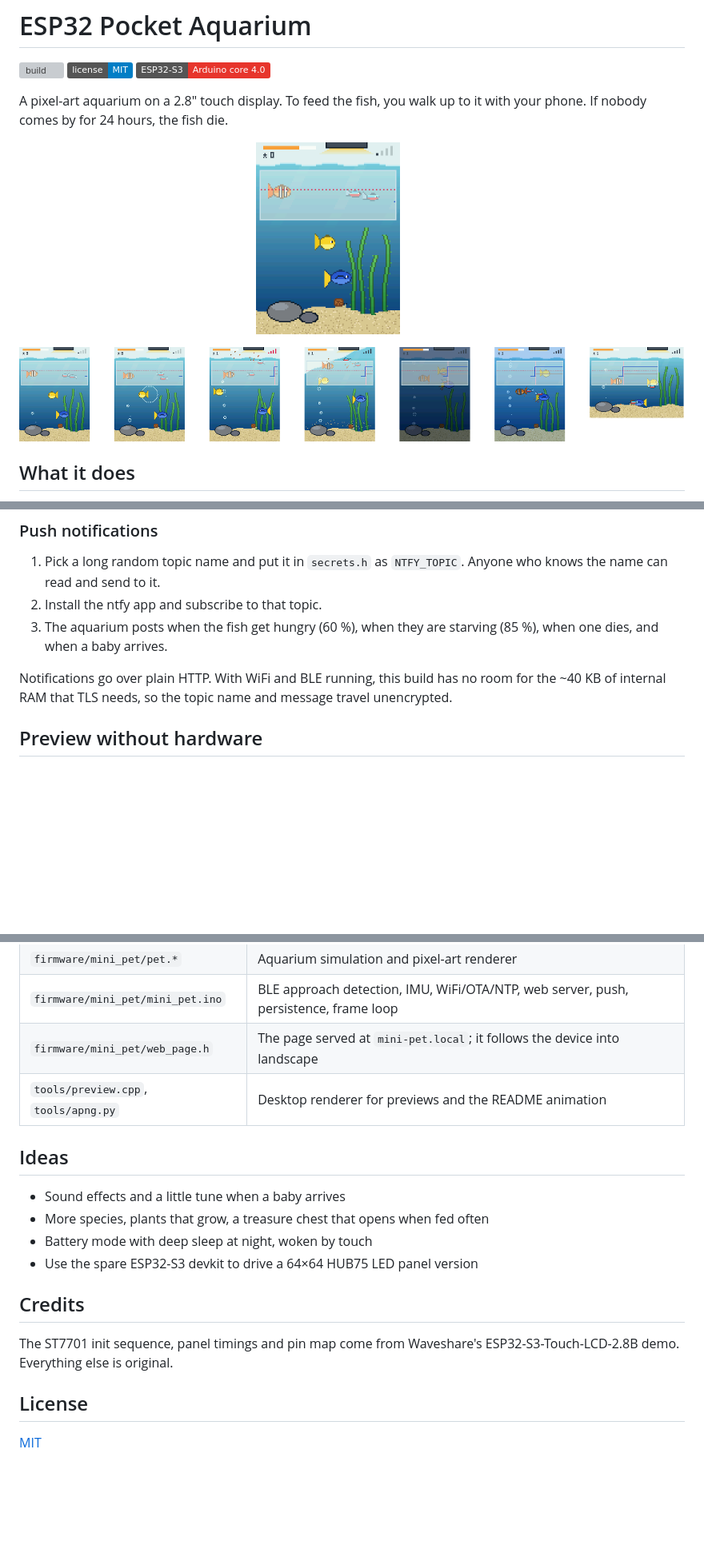
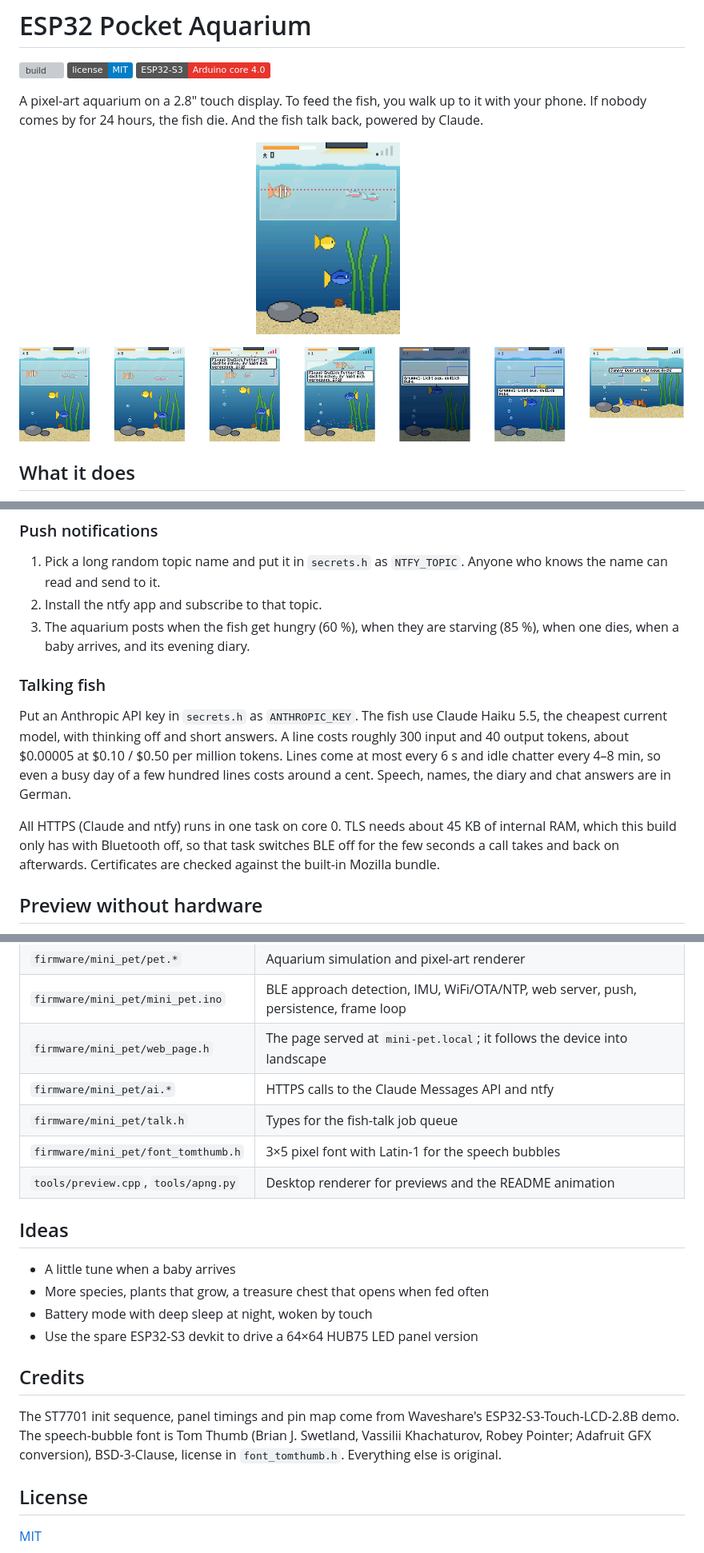
Before and after one commit to BartosK97/chameleon-pet-esp32, a Markdown page: README.md, 3 parts joined by grey strips. Shown at 80% size. Drawn GitHub-style; pictures changed too: docs/aquarium.png, docs/preview.png; badges without logos; blank space fills up the shorter version; grey boxes are pictures that could not be loaded.

Commit message:
docs: talking fish, diary, chat, HTTPS during BLE pauses
Co-Authored-By: Claude Opus 5.5 <noreply@anthropic.com>

```diff
--- a/README.md
+++ b/README.md
@@ -4,7 +4,7 @@
 [![license: MIT](https://img.shields.io/badge/license-MIT-blue.svg)](LICENSE)
 ![ESP32-S3](https://img.shields.io/badge/ESP32--S3-Arduino%20core%204.0-e7352c)
 
-A pixel-art aquarium on a 2.8" touch display. To feed the fish, you walk up to it with your phone. If nobody comes by for 24 hours, the fish die.
+A pixel-art aquarium on a 2.8" touch display. To feed the fish, you walk up to it with your phone. If nobody comes by for 24 hours, the fish die. And the fish talk back, powered by Claude.
 
 <p align="center"><img src="docs/aquarium.png" width="240" alt="Aquarium animation: fish swim, a phone comes close, food rains down, fish eat"></p>
 
@@ -82,9 +85,13 @@ Without `secrets.h` the firmware runs offline. State is still saved, but without
 
 1. Pick a long random topic name and put it in `secrets.h` as `NTFY_TOPIC`. Anyone who knows the name can read and send to it.
 2. Install the ntfy app and subscribe to that topic.
-3. The aquarium posts when the fish get hungry (60 %), when they are starving (85 %), when one dies, and when a baby arrives.
+3. The aquarium posts when the fish get hungry (60 %), when they are starving (85 %), when one dies, when a baby arrives, and its evening diary.
 
-Notifications go over plain HTTP. With WiFi and BLE running, this build has no room for the ~40 KB of internal RAM that TLS needs, so the topic name and message travel unencrypted.
+### Talking fish
+
+Put an Anthropic API key in `secrets.h` as `ANTHROPIC_KEY`. The fish use Claude Haiku 5.5, the cheapest current model, with thinking off and short answers. A line costs roughly 300 input and 40 output tokens, about $0.00005 at $0.10 / $0.50 per million tokens. Lines come at most every 6 s and idle chatter every 4–8 min, so even a busy day of a few hundred lines costs around a cent. Speech, names, the diary and chat answers are in German.
+
+All HTTPS (Claude and ntfy) runs in one task on core 0. TLS needs about 45 KB of internal RAM, which this build only has with Bluetooth off, so that task switches BLE off for the few seconds a call takes and back on afterwards. Certificates are checked against the built-in Mozilla bundle.
 
 ## Preview without hardware
 
@@ -132,18 +140,21 @@ The RGB panel reads its frame buffer out of PSRAM continuously. With WiFi and BL
 | `firmware/mini_pet/pet.*` | Aquarium simulation and pixel-art renderer |
 | `firmware/mini_pet/mini_pet.ino` | BLE approach detection, IMU, WiFi/OTA/NTP, web server, push, persistence, frame loop |
 | `firmware/mini_pet/web_page.h` | The page served at `mini-pet.local`; it follows the device into landscape |
+| `firmware/mini_pet/ai.*` | HTTPS calls to the Claude Messages API and ntfy |
+| `firmware/mini_pet/talk.h` | Types for the fish-talk job queue |
+| `firmware/mini_pet/font_tomthumb.h` | 3×5 pixel font with Latin-1 for the speech bubbles |
 | `tools/preview.cpp`, `tools/apng.py` | Desktop renderer for previews and the README animation |
 
 ## Ideas
 
-- Sound effects and a little tune when a baby arrives
+- A little tune when a baby arrives
 - More species, plants that grow, a treasure chest that opens when fed often
 - Battery mode with deep sleep at night, woken by touch
 - Use the spare ESP32-S3 devkit to drive a 64×64 HUB75 LED panel version
 
 ## Credits
 
-The ST7701 init sequence, panel timings and pin map come from Waveshare's ESP32-S3-Touch-LCD-2.8B demo. Everything else is original.
+The ST7701 init sequence, panel timings and pin map come from Waveshare's ESP32-S3-Touch-LCD-2.8B demo. The speech-bubble font is Tom Thumb (Brian J. Swetland, Vassilii Khachaturov, Robey Pointer; Adafruit GFX conversion), BSD-3-Clause, license in `font_tomthumb.h`. Everything else is original.
 
 ## License
 
```
Also changed, not shown: other parts of README.md (+5 -1 lines).
